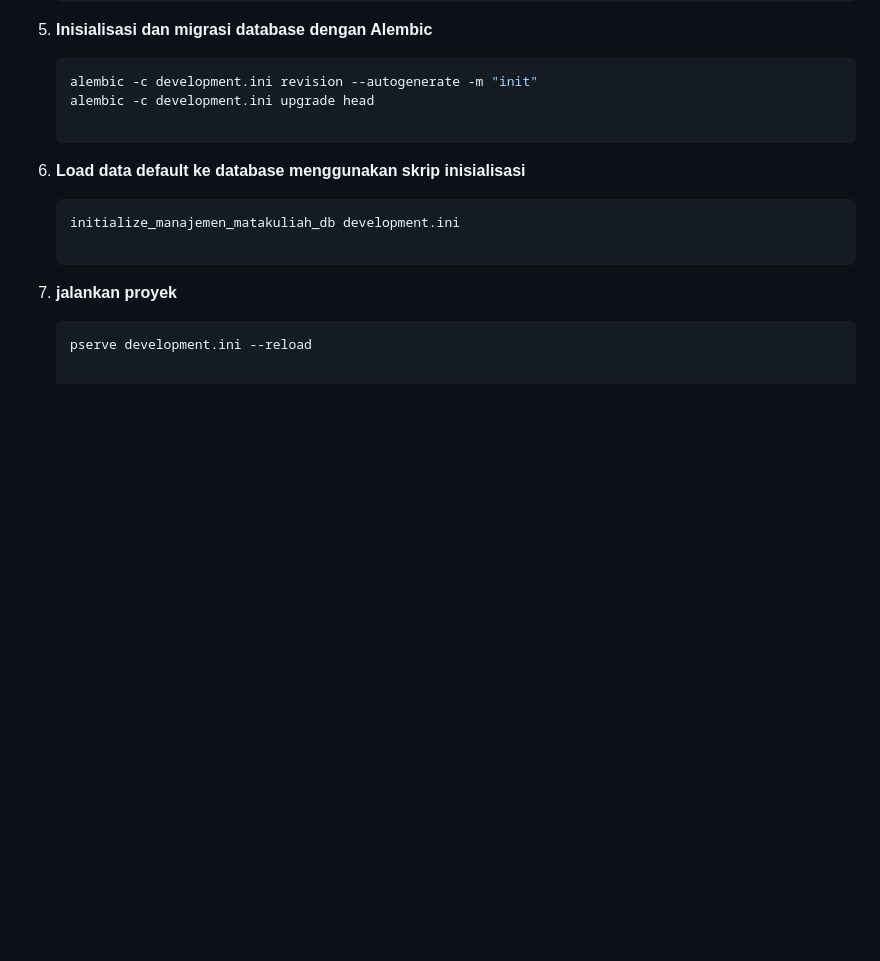
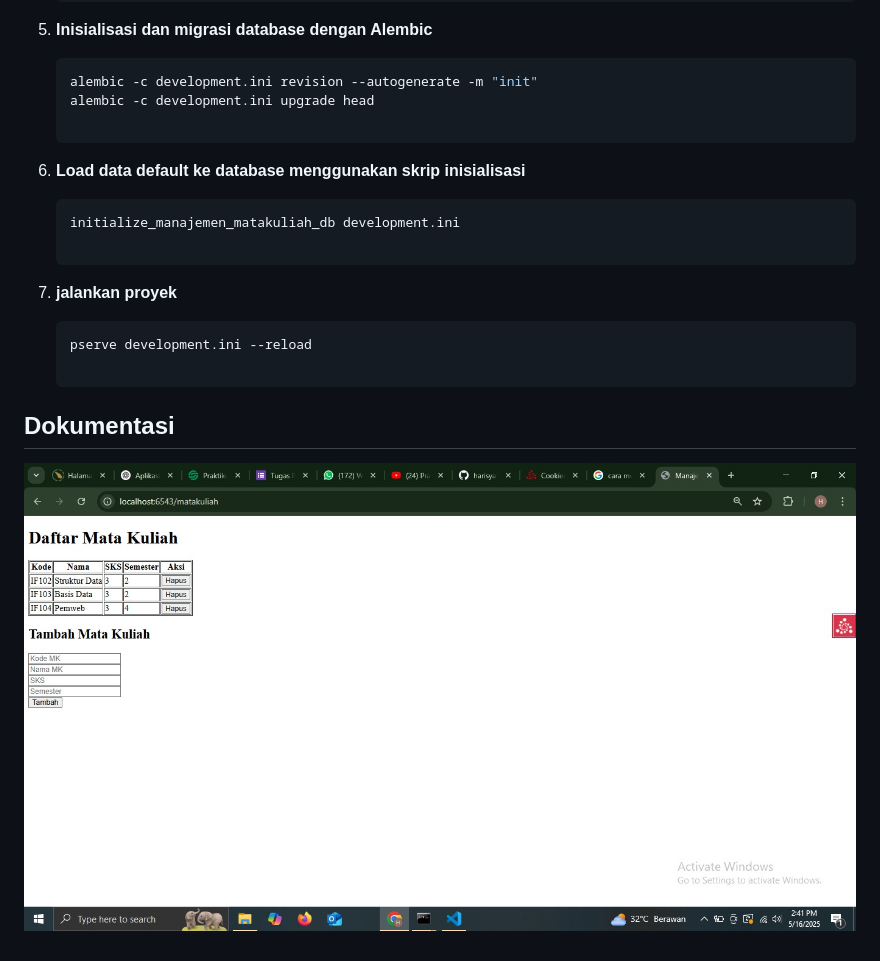
Before and after one commit to harisya14/pemrograman_web_itera_122140049_, a Markdown page: README.md, the part around the change. GitHub-like rendering; pictures changed too: dokumentasi.jpeg (added); blank space fills up the shorter version.

````diff
--- a/README.md
+++ b/README.md
@@ -51,3 +51,6 @@ Ikuti langkah-langkah berikut untuk menyiapkan dan menjalankan proyek Pyramid in
 7. **jalankan proyek**
     ```bash
     pserve development.ini --reload
+
+## Dokumentasi
+![ Dokumentasi ](dokumentasi.jpeg)
````
Also changed, not shown: 4 other files.
